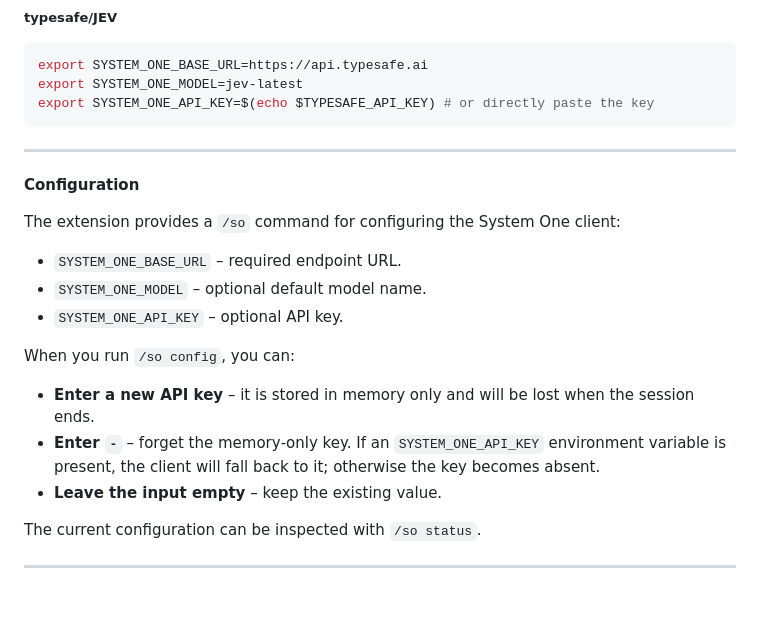
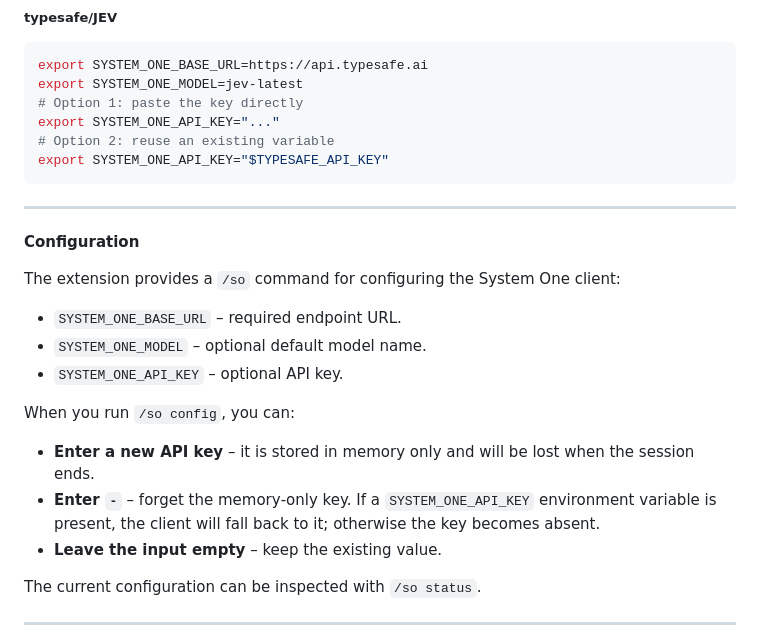
Before and after one commit to iamaamir/system-one, a Markdown page: pi-system-one/README.md, the part around the change. GitHub-like rendering; blank space fills up the shorter version.

Commit message:
docs: provider-neutral performance wording, README key example
Drop universal latency/parallel-execution guarantees; batching
guidance now promises fewer round-trips and provider-side batching
where supported. Present the API key alternatives as Option 1/2
instead of a self-overwriting assignment.

````diff
--- a/pi-system-one/README.md
+++ b/pi-system-one/README.md
@@ -21,7 +21,10 @@ or
 ```bash
 export SYSTEM_ONE_BASE_URL=https://api.typesafe.ai
 export SYSTEM_ONE_MODEL=jev-latest
-export SYSTEM_ONE_API_KEY=$(echo $TYPESAFE_API_KEY) # or directly paste the key
+# Option 1: paste the key directly
+export SYSTEM_ONE_API_KEY="..."
+# Option 2: reuse an existing variable
+export SYSTEM_ONE_API_KEY="$TYPESAFE_API_KEY"
 ```
 
 
@@ -38,7 +41,7 @@ The extension provides a `/so` command for configuring the System One client:
 When you run `/so config`, you can:
 
 - **Enter a new API key** – it is stored in memory only and will be lost when the session ends.
-- **Enter `-`** – forget the memory‑only key. If an `SYSTEM_ONE_API_KEY` environment variable is present, the client will fall back to it; otherwise the key becomes absent.
+- **Enter `-`** – forget the memory‑only key. If a `SYSTEM_ONE_API_KEY` environment variable is present, the client will fall back to it; otherwise the key becomes absent.
 - **Leave the input empty** – keep the existing value.
 
 The current configuration can be inspected with `/so status`.
````
Also changed, not shown: 2 other files.
